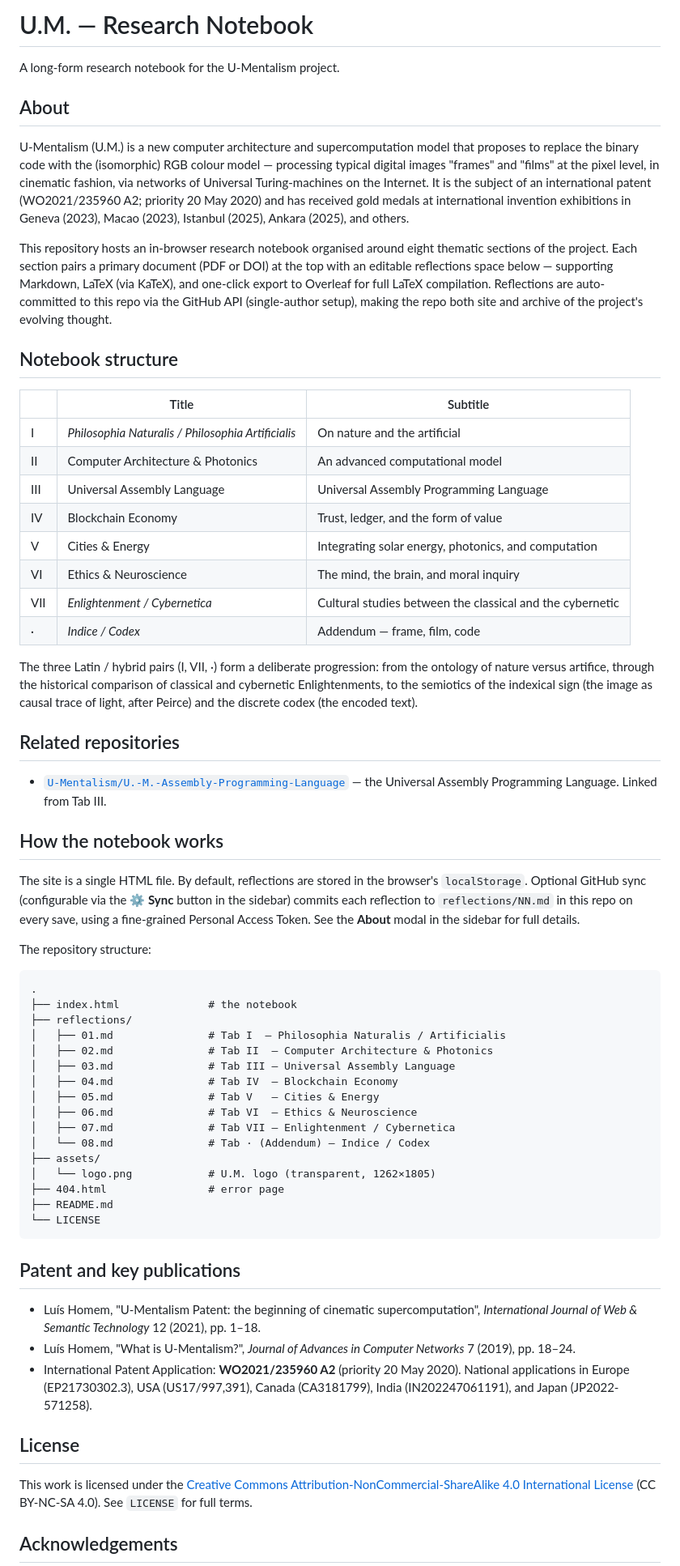
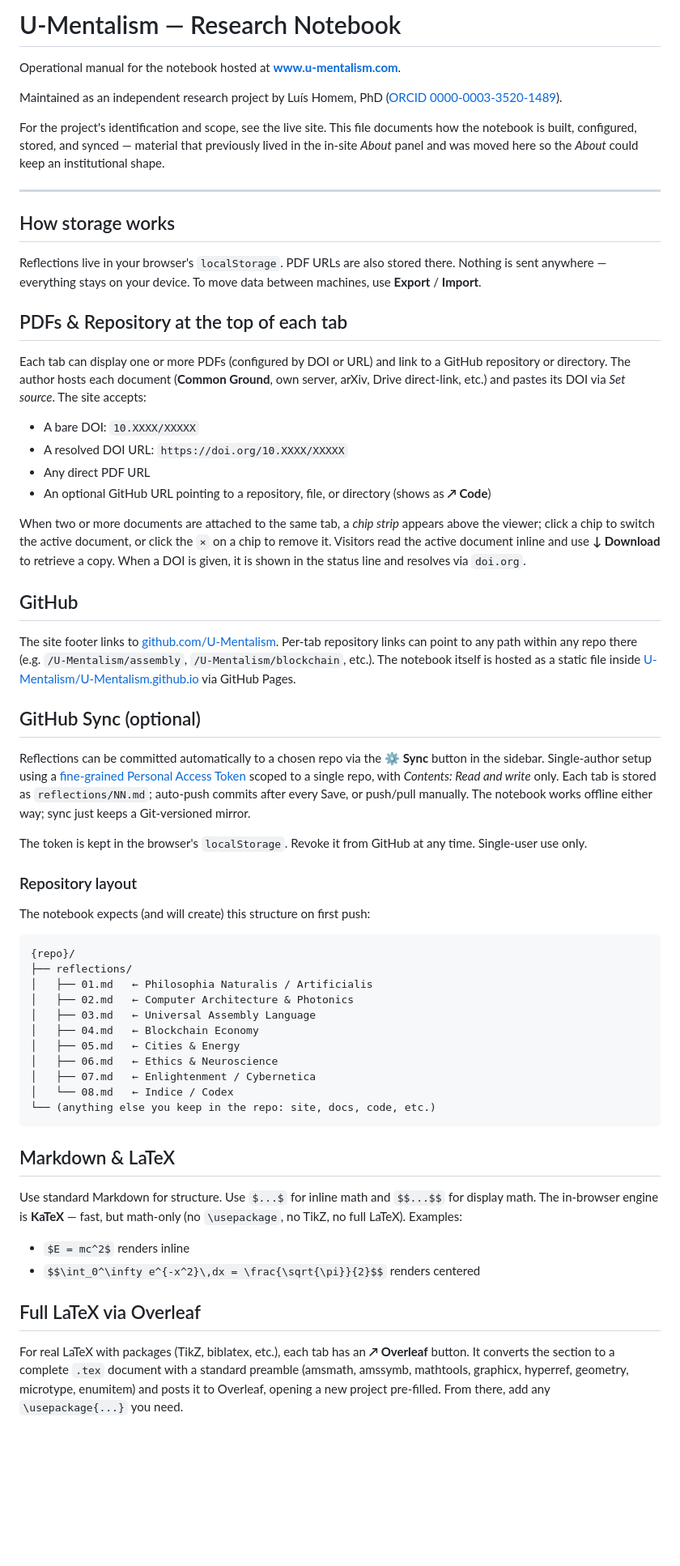
Before and after one commit to U-Mentalism/U-Mentalism.github.io, a Markdown page: README.md, the part around one of its changes. Shown at 81% size. Drawn GitHub-style; blank space fills up the shorter version.

Commit message:
Add files via upload
docs(repo): add README with operational manual moved from About

````diff
--- a/README.md
+++ b/README.md
@@ -1,66 +1,64 @@
-# U.M. — Research Notebook
+# U-Mentalism — Research Notebook
 
-A long-form research notebook for the U-Mentalism project.
+Operational manual for the notebook hosted at **[www.u-mentalism.com](https://www.u-mentalism.com)**.
 
-## About
+Maintained as an independent research project by Luís Homem, PhD ([ORCID 0000-0003-3520-1489](https://orcid.org/0000-0003-3520-1489)).
 
-U-Mentalism (U.M.) is a new computer architecture and supercomputation model that proposes to replace the binary code with the (isomorphic) RGB colour model — processing typical digital images "frames" and "films" at the pixel level, in cinematic fashion, via networks of Universal Turing-machines on the Internet. It is the subject of an international patent (WO2021/235960 A2; priority 20 May 2020) and has received gold medals at international invention exhibitions in Geneva (2023), Macao (2023), Istanbul (2025), Ankara (2025), and others.
+For the project's identification and scope, see the live site. This file documents how the notebook is built, configured, stored, and synced — material that previously lived in the in-site *About* panel and was moved here so the *About* could keep an institutional shape.
 
-This repository hosts an in-browser research notebook organised around eight thematic sections of the project. Each section pairs a primary document (PDF or DOI) at the top with an editable reflections space below — supporting Markdown, LaTeX (via KaTeX), and one-click export to Overleaf for full LaTeX compilation. Reflections are auto-committed to this repo via the GitHub API (single-author setup), making the repo both site and archive of the project's evolving thought.
+---
 
-## Notebook structure
+## How storage works
 
-|   | Title | Subtitle |
-|---|---|---|
-| I | *Philosophia Naturalis / Philosophia Artificialis* | On nature and the artificial |
-| II | Computer Architecture & Photonics | An advanced computational model |
-| III | Universal Assembly Language | Universal Assembly Programming Language |
-| IV | Blockchain Economy | Trust, ledger, and the form of value |
-| V | Cities & Energy | Integrating solar energy, photonics, and computation |
-| VI | Ethics & Neuroscience | The mind, the brain, and moral inquiry |
-| VII | *Enlightenment / Cybernetica* | Cultural studies between the classical and the cybernetic |
-| · | *Indice / Codex* | Addendum — frame, film, code |
+Reflections live in your browser's `localStorage`. PDF URLs are also stored there. Nothing is sent anywhere — everything stays on your device. To move data between machines, use **Export** / **Import**.
 
-The three Latin / hybrid pairs (I, VII, ·) form a deliberate progression: from the ontology of nature versus artifice, through the historical comparison of classical and cybernetic Enlightenments, to the semiotics of the indexical sign (the image as causal trace of light, after Peirce) and the discrete codex (the encoded text).
+## PDFs & Repository at the top of each tab
 
-## Related repositories
+Each tab can display one or more PDFs (configured by DOI or URL) and link to a GitHub repository or directory. The author hosts each document (**Common Ground**, own server, arXiv, Drive direct-link, etc.) and pastes its DOI via *Set source*. The site accepts:
 
-- [`U-Mentalism/U.-M.-Assembly-Programming-Language`](https://github.com/U-Mentalism/U.-M.-Assembly-Programming-Language) — the Universal Assembly Programming Language. Linked from Tab III.
+- A bare DOI: `10.XXXX/XXXXX`
+- A resolved DOI URL: `https://doi.org/10.XXXX/XXXXX`
+- Any direct PDF URL
+- An optional GitHub URL pointing to a repository, file, or directory (shows as **↗ Code**)
 
-## How the notebook works
+When two or more documents are attached to the same tab, a *chip strip* appears above the viewer; click a chip to switch the active document, or click the `×` on a chip to remove it. Visitors read the active document inline and use **↓ Download** to retrieve a copy. When a DOI is given, it is shown in the status line and resolves via `doi.org`.
 
-The site is a single HTML file. By default, reflections are stored in the browser's `localStorage`. Optional GitHub sync (configurable via the **⚙ Sync** button in the sidebar) commits each reflection to `reflections/NN.md` in this repo on every save, using a fine-grained Personal Access Token. See the **About** modal in the sidebar for full details.
+## GitHub
 
-The repository structure:
+The site footer links to [github.com/U-Mentalism](https://github.com/U-Mentalism). Per-tab repository links can point to any path within any repo there (e.g. `/U-Mentalism/assembly`, `/U-Mentalism/blockchain`, etc.). The notebook itself is hosted as a static file inside [U-Mentalism/U-Mentalism.github.io](https://github.com/U-Mentalism/U-Mentalism.github.io) via GitHub Pages.
+
+## GitHub Sync (optional)
+
+Reflections can be committed automatically to a chosen repo via the **⚙ Sync** button in the sidebar. Single-author setup using a [fine-grained Personal Access Token](https://github.com/settings/personal-access-tokens) scoped to a single repo, with *Contents: Read and write* only. Each tab is stored as `reflections/NN.md`; auto-push commits after every Save, or push/pull manually. The notebook works offline either way; sync just keeps a Git-versioned mirror.
+
+The token is kept in the browser's `localStorage`. Revoke it from GitHub at any time. Single-user use only.
+
+### Repository layout
+
+The notebook expects (and will create) this structure on first push:
 
 ```
-.
-├── index.html              # the notebook
+{repo}/
 ├── reflections/
-│   ├── 01.md               # Tab I  — Philosophia Naturalis / Artificialis
-│   ├── 02.md               # Tab II  — Computer Architecture & Photonics
-│   ├── 03.md               # Tab III — Universal Assembly Language
-│   ├── 04.md               # Tab IV  — Blockchain Economy
-│   ├── 05.md               # Tab V   — Cities & Energy
-│   ├── 06.md               # Tab VI  — Ethics & Neuroscience
-│   ├── 07.md               # Tab VII — Enlightenment / Cybernetica
-│   └── 08.md               # Tab · (Addendum) — Indice / Codex
-├── assets/
-│   └── logo.png            # U.M. logo (transparent, 1262×1805)
-├── 404.html                # error page
-├── README.md
-└── LICENSE
+│   ├── 01.md   ← Philosophia Naturalis / Artificialis
+│   ├── 02.md   ← Computer Architecture & Photonics
+│   ├── 03.md   ← Universal Assembly Language
+│   ├── 04.md   ← Blockchain Economy
+│   ├── 05.md   ← Cities & Energy
+│   ├── 06.md   ← Ethics & Neuroscience
+│   ├── 07.md   ← Enlightenment / Cybernetica
+│   └── 08.md   ← Indice / Codex
+└── (anything else you keep in the repo: site, docs, code, etc.)
 ```
 
-## Patent and key publications
+## Markdown & LaTeX
 
-- Luís Homem, "U-Mentalism Patent: the beginning of cinematic supercomputation", *International Journal of Web & Semantic Technology* 12 (2021), pp. 1–18.
-- Luís Homem, "What is U-Mentalism?", *Journal of Advances in Computer Networks* 7 (2019), pp. 18–24.
-- International Patent Application: **WO2021/235960 A2** (priority 20 May 2020). National applications in Europe (EP21730302.3), USA (US17/997,391), Canada (CA3181799), India (IN202247061191), and Japan (JP2022-571258).
+Use standard Markdown for structure. Use `$...$` for inline math and `$$...$$` for display math. The in-browser engine is **KaTeX** — fast, but math-only (no `\usepackage`, no TikZ, no full LaTeX). Examples:
 
-## License
+- `$E = mc^2$` renders inline
+- `$$\int_0^\infty e^{-x^2}\,dx = \frac{\sqrt{\pi}}{2}$$` renders centered
 
-This work is licensed under the [Creative Commons Attribution-NonCommercial-ShareAlike 4.0 International License](https://creativecommons.org/licenses/by-nc-sa/4.0/) (CC BY-NC-SA 4.0). See `LICENSE` for full terms.
+## Full LaTeX via Overleaf
 
-## Acknowledgements
+For real LaTeX with packages (TikZ, biblatex, etc.), each tab has an **↗ Overleaf** button. It converts the section to a complete `.tex` document with a standard preamble (amsmath, amssymb, mathtools, graphicx, hyperref, geometry, microtype, enumitem) and posts it to Overleaf, opening a new project pre-filled. From there, add any `\usepackage{...}` you need.
 
````
Also changed, not shown: other parts of README.md (+7 -2 lines).
